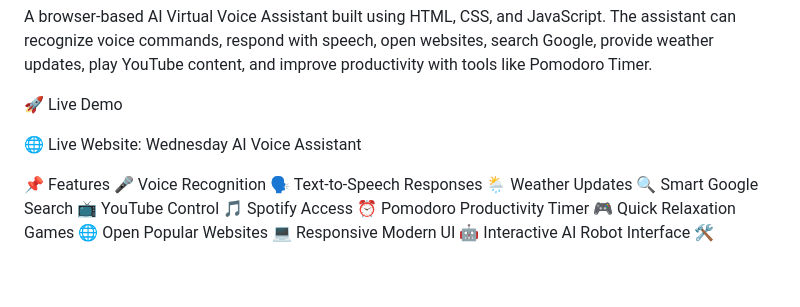
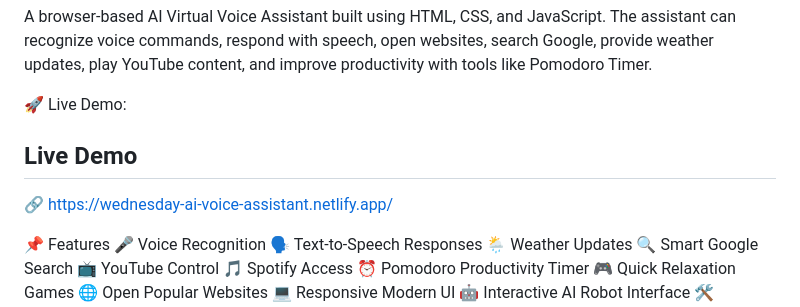
Before and after one commit to halavikapalle/AI-Virtual-Assistant-Website, a Markdown page: README.md, the part around the change. GitHub-like rendering; blank space fills up the shorter version.

```diff
--- a/README.md
+++ b/README.md
@@ -3,10 +3,10 @@ Wednesday AI Voice Assistant 🤖🎤
 A browser-based AI Virtual Voice Assistant built using HTML, CSS, and JavaScript.
 The assistant can recognize voice commands, respond with speech, open websites, search Google, provide weather updates, play YouTube content, and improve productivity with tools like Pomodoro Timer.
 
-🚀 Live Demo
+🚀 Live Demo:
+## Live Demo
+🔗 https://wednesday-ai-voice-assistant.netlify.app/
 
-🌐 Live Website:
-Wednesday AI Voice Assistant
 
 📌 Features
 🎤 Voice Recognition
```
